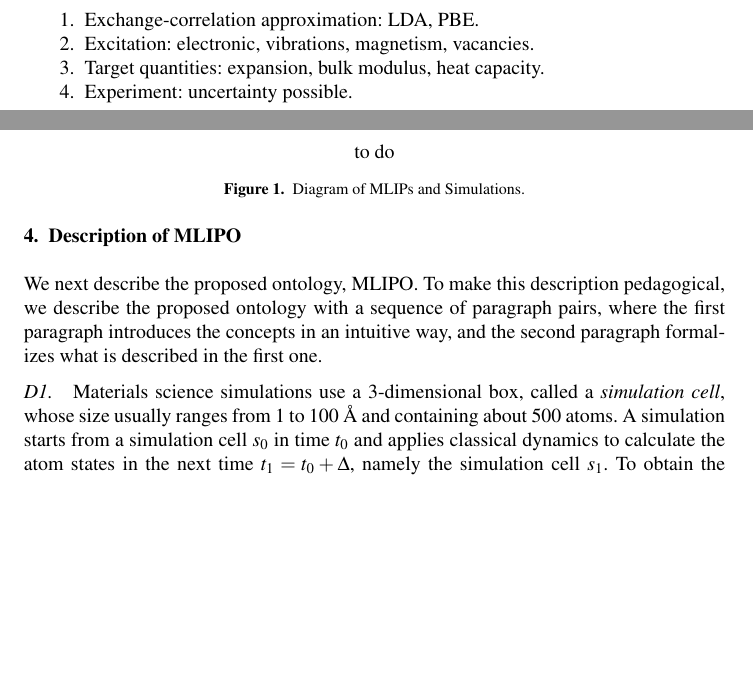
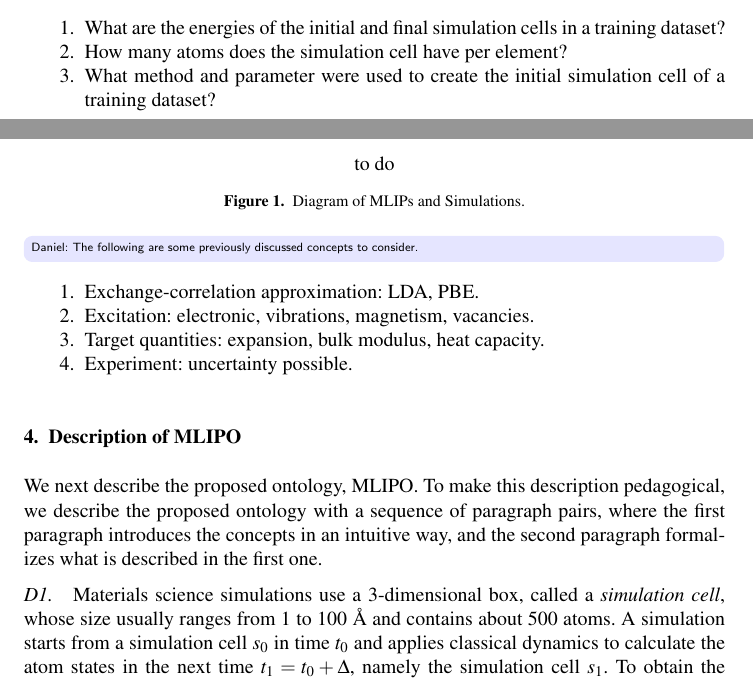
Before and after one commit to danielhz/mlips-ontology, a LaTeX document (main.tex): two parts of pages 1 and 2 of 3, joined at a grey line, cut at the place of the change, the shorter picture padded with empty space. Compiled offline with pdfLaTeX; a LaTeX package or settings file that is missing is left out.

Commit message:
Update on Overleaf.

```diff
--- a/main.tex
+++ b/main.tex
@@ -76,6 +76,14 @@
 \danielInline{The following is a list of terms that should be considered. We will elaborate competency questions with these terms later.}
 
 \begin{enumerate}
+\item What are the energies of the initial and final simulation cells in a training dataset?
+\item How many atoms does the simulation cell have per element?
+\item What method and parameter were used to create the initial simulation cell of a training dataset?
+\end{enumerate}
+
+\danielInline{The following are some previously discussed concepts to consider.}
+
+\begin{enumerate}
 \item Exchange-correlation approximation: LDA, PBE.
 \item Excitation: electronic, vibrations, magnetism, vacancies.
 \item Target quantities: expansion, bulk modulus, heat capacity.
@@ -86,7 +94,7 @@
 
 We next describe the proposed ontology, \OurOntology. To make this description pedagogical, we describe the proposed ontology with a sequence of paragraph pairs, where the first paragraph introduces the concepts in an intuitive way, and the second paragraph formalizes what is described in the first one.
 
-\paragraph{D1.} Materials science simulations use a 3-dimensional box, called a \emph{simulation cell}, whose size usually ranges from 1 to 100 \AA{} and containing about 500 atoms. A simulation starts from a simulation cell $s_0$ in time $t_0$ and applies classical dynamics to calculate the atom states in the next time $t_1 = t_0 + \Delta$, namely the simulation cell $s_1$. To obtain the system energy and forces over the atoms needed for the classical dynamics, different methods can be used. The most precise one is based on Quantum Mechanics. However, because Quantum Mechanics are is resource intensive, \emph{Machine Learning Interatomic Potentials (MLIPs)} are used as a efficient and accurate approximation. There are several methods to compute MLIPs. One of them is MTP. For example, Jung et al.~\cite{DARUS-3239_2023} published several MTP models.
+\paragraph{D1.} Materials science simulations use a 3-dimensional box, called a \emph{simulation cell}, whose size usually ranges from 1 to 100 \AA{} and contains about 500 atoms. A simulation starts from a simulation cell $s_0$ in time $t_0$ and applies classical dynamics to calculate the atom states in the next time $t_1 = t_0 + \Delta$, namely the simulation cell $s_1$. To obtain the system energy and forces over the atoms needed for the classical dynamics, different methods can be used. The most precise one is based on Quantum Mechanics. However, because Quantum Mechanics are is resource intensive, \emph{Machine Learning Interatomic Potentials (MLIPs)} are used as a efficient and accurate approximation. There are several methods to compute MLIPs. One of them is MTP. For example, Jung et al.~\cite{DARUS-3239_2023} published several MTP models.
 
 \paragraph{F1.}
 The core concept of the ontology are the $\MLIP$ and the $\Simulation$ classes, which are the aforementioned \emph{machine-learned model} and simulation. $\MTP$ is a subclass of class $\MLIP$ that we will use recurrently along this description.
```
Also changed, not shown: README.md.
